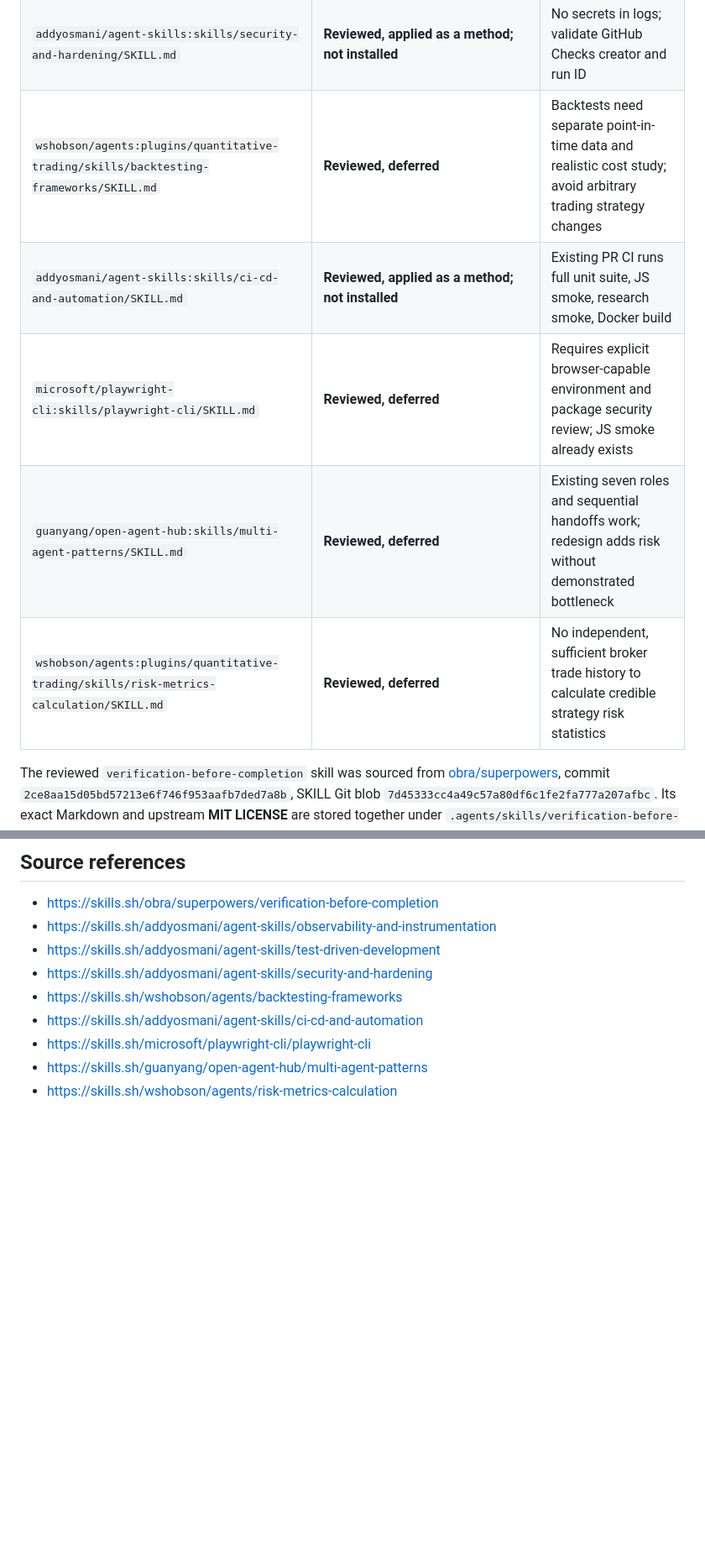
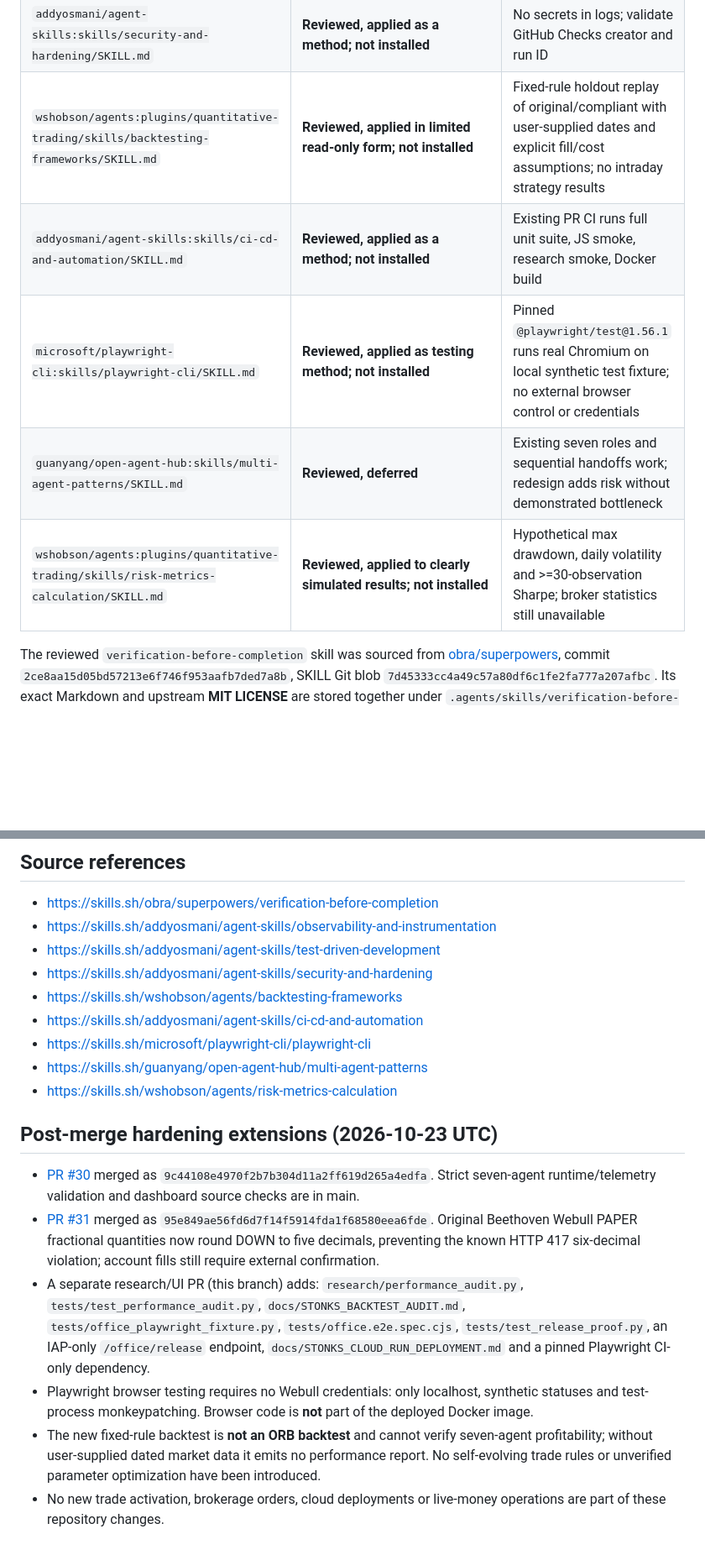
Before and after one commit to williamRut261/webull-paper, a Markdown page: docs/STONKS_SKILL_INTEGRATION.md, 2 parts joined by grey strips. Shown at 84% size. GitHub-like rendering; blank space fills up the shorter version.

Commit message:
docs(skills): record merged safeguards, pinned browser E2E and labeled holdout audit

```diff
--- a/docs/STONKS_SKILL_INTEGRATION.md
+++ b/docs/STONKS_SKILL_INTEGRATION.md
@@ -20,11 +20,11 @@ claims cannot be verified in this workspace and are not counted below.
 | `addyosmani/agent-skills:skills/observability-and-instrumentation/SKILL.md` | **Reviewed, applied as a method; not installed** | Bounded per-agent timings, sanitized outcomes, original failures |
 | `addyosmani/agent-skills:skills/test-driven-development/SKILL.md` | **Reviewed, applied as a method; not installed** | Red-green regression for false agent success and partial failures |
 | `addyosmani/agent-skills:skills/security-and-hardening/SKILL.md` | **Reviewed, applied as a method; not installed** | No secrets in logs; validate GitHub Checks creator and run ID |
-| `wshobson/agents:plugins/quantitative-trading/skills/backtesting-frameworks/SKILL.md` | **Reviewed, deferred** | Backtests need separate point-in-time data and realistic cost study; avoid arbitrary trading strategy changes |
+| `wshobson/agents:plugins/quantitative-trading/skills/backtesting-frameworks/SKILL.md` | **Reviewed, applied in limited read-only form; not installed** | Fixed-rule holdout replay of original/compliant with user-supplied dates and explicit fill/cost assumptions; no intraday strategy results |
 | `addyosmani/agent-skills:skills/ci-cd-and-automation/SKILL.md` | **Reviewed, applied as a method; not installed** | Existing PR CI runs full unit suite, JS smoke, research smoke, Docker build |
-| `microsoft/playwright-cli:skills/playwright-cli/SKILL.md` | **Reviewed, deferred** | Requires explicit browser-capable environment and package security review; JS smoke already exists |
+| `microsoft/playwright-cli:skills/playwright-cli/SKILL.md` | **Reviewed, applied as testing method; not installed** | Pinned `@playwright/test@1.56.1` runs real Chromium on local synthetic test fixture; no external browser control or credentials |
 | `guanyang/open-agent-hub:skills/multi-agent-patterns/SKILL.md` | **Reviewed, deferred** | Existing seven roles and sequential handoffs work; redesign adds risk without demonstrated bottleneck |
-| `wshobson/agents:plugins/quantitative-trading/skills/risk-metrics-calculation/SKILL.md` | **Reviewed, deferred** | No independent, sufficient broker trade history to calculate credible strategy risk statistics |
+| `wshobson/agents:plugins/quantitative-trading/skills/risk-metrics-calculation/SKILL.md` | **Reviewed, applied to clearly simulated results; not installed** | Hypothetical max drawdown, daily volatility and >=30-observation Sharpe; broker statistics still unavailable |
 
 The reviewed `verification-before-completion` skill was sourced from
 [obra/superpowers](https://github.com/obra/superpowers), commit
@@ -136,3 +136,33 @@ additional authenticated external checks remain explicitly **unverified**.
 - https://skills.sh/microsoft/playwright-cli/playwright-cli
 - https://skills.sh/guanyang/open-agent-hub/multi-agent-patterns
 - https://skills.sh/wshobson/agents/risk-metrics-calculation
+
+
+## Post-merge hardening extensions (2026-10-23 UTC)
+
+- [PR #30](https://github.com/williamRut261/webull-paper/pull/30) merged as
+  `9c44108e4970f2b7b304d11a2ff619d265a4edfa`. Strict seven-agent
+  runtime/telemetry validation and dashboard source checks are in main.
+- [PR #31](https://github.com/williamRut261/webull-paper/pull/31) merged as
+  `95e849ae56fd6d7f14f5914fda1f68580eea6fde`. Original Beethoven
+  Webull PAPER fractional quantities now round DOWN to five decimals,
+  preventing the known HTTP 417 six-decimal violation; account fills
+  still require external confirmation.
+- A separate research/UI PR (this branch) adds:
+  `research/performance_audit.py`,
+  `tests/test_performance_audit.py`,
+  `docs/STONKS_BACKTEST_AUDIT.md`,
+  `tests/office_playwright_fixture.py`,
+  `tests/office.e2e.spec.cjs`, `tests/test_release_proof.py`,
+  an IAP-only `/office/release` endpoint,
+  `docs/STONKS_CLOUD_RUN_DEPLOYMENT.md` and a pinned Playwright
+  CI-only dependency.
+- Playwright browser testing requires no Webull credentials: only
+  localhost, synthetic statuses and test-process monkeypatching.
+  Browser code is **not** part of the deployed Docker image.
+- The new fixed-rule backtest is **not an ORB backtest** and cannot
+  verify seven-agent profitability; without user-supplied dated market
+  data it emits no performance report. No self-evolving trade rules
+  or unverified parameter optimization have been introduced.
+- No new trade activation, brokerage orders, cloud deployments or
+  live-money operations are part of these repository changes.
```
